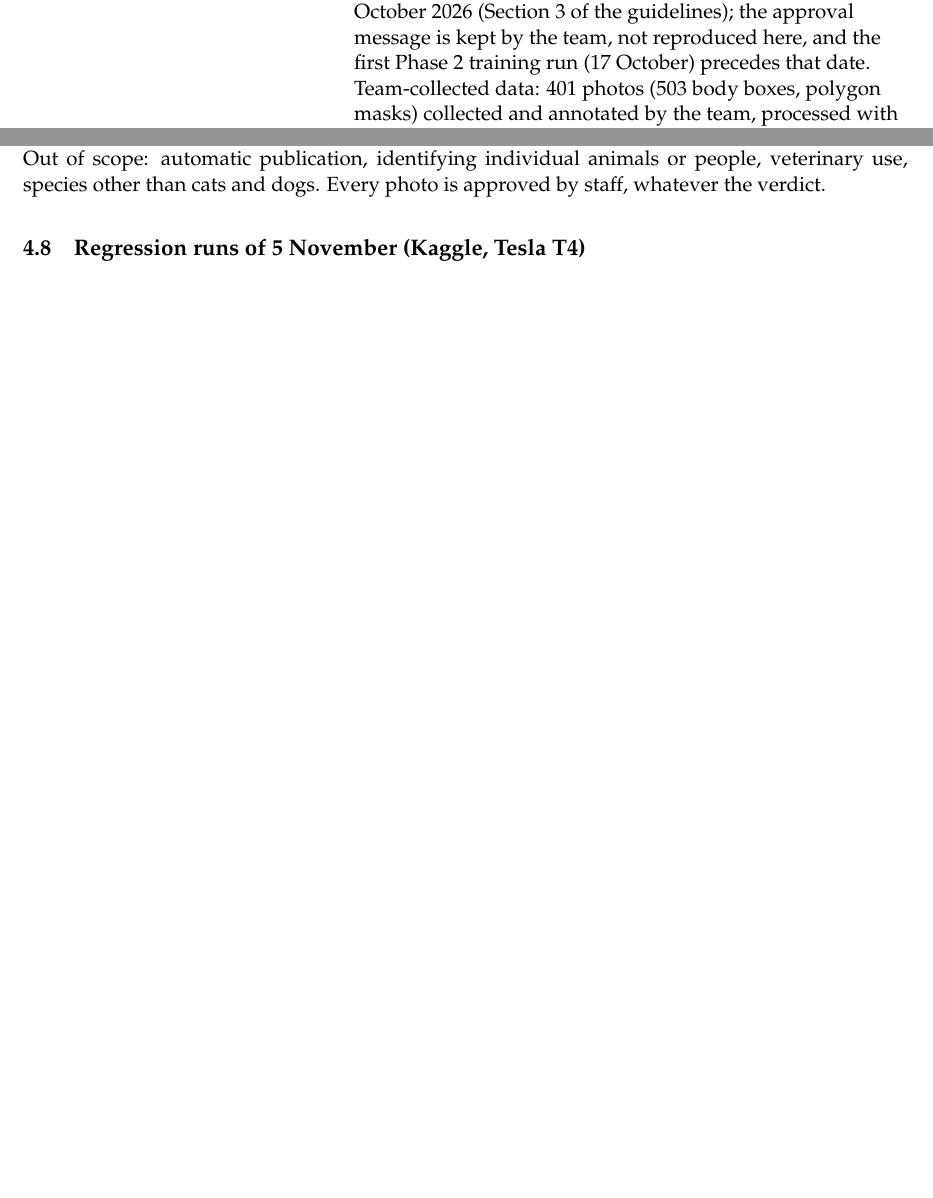
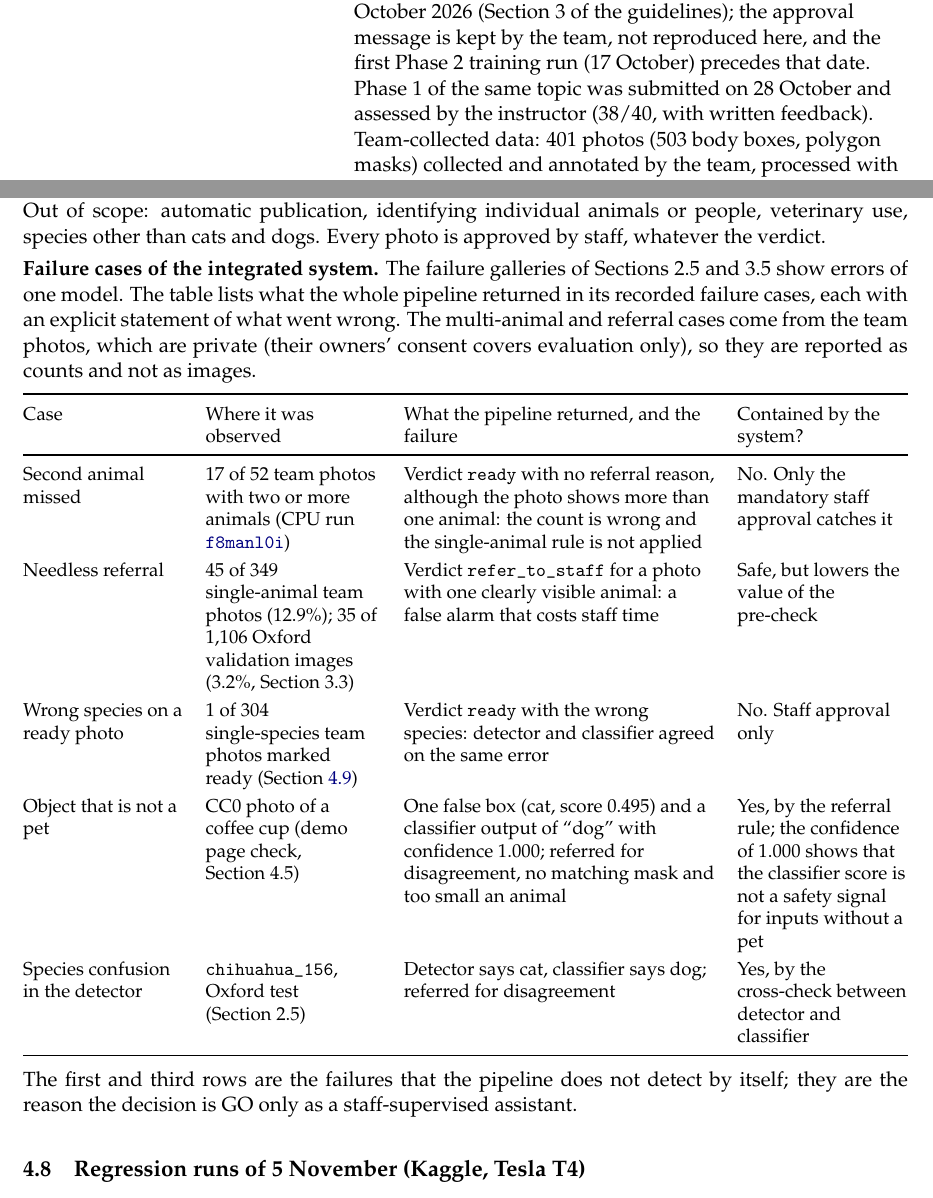
Before and after one commit to Yasser-20-alhajlah/smart-pet-vision, a LaTeX document (smart-pet-vision/phase2/submission/main.tex): two parts of pages 2 and 27 of 31 before the commit and two parts of pages 2 and 27 of 32 after it, joined at a grey line, cut so that both start at the same text, the shorter picture padded with empty space. Compiled offline with pdfLaTeX; a LaTeX package or settings file that is missing is left out.

Commit message:
Report: failure cases of the integrated system with explicit failure statements (Section 4.7); bonus row notes the assessed Phase 1 submission

```diff
--- a/smart-pet-vision/phase2/submission/main.tex
+++ b/smart-pet-vision/phase2/submission/main.tex
@@ -754,6 +754,24 @@ A9b ONNX parity, detector & $\leq0.001$ & 0.0018 & \textbf{Fail} \\
 
 Main failure modes for the model card: missed small and secondary animals (team photos: recall 0.732; 17 of 52 multi-animal photos marked technically ready because one animal was missed); dark dogs wearing clothing detected as cats; masks spreading into similar-coloured backgrounds. Out of scope: automatic publication, identifying individual animals or people, veterinary use, species other than cats and dogs. Every photo is approved by staff, whatever the verdict.
 
+\textbf{Failure cases of the integrated system.} The failure galleries of Sections~2.5 and 3.5 show errors of one model. The table lists what the whole pipeline returned in its recorded failure cases, each with an explicit statement of what went wrong. The multi-animal and referral cases come from the team photos, which are private (their owners' consent covers evaluation only), so they are reported as counts and not as images.
+
+{\small
+\begin{tabularx}{\linewidth}{@{}P{3.0cm} P{3.3cm} Y P{3.2cm}@{}}
+\toprule
+Case & Where it was observed & What the pipeline returned, and the failure & Contained by the system? \\
+\midrule
+Second animal missed & 17 of 52 team photos with two or more animals (CPU run \run{f8manl0i}) & Verdict \texttt{ready} with no referral reason, although the photo shows more than one animal: the count is wrong and the single-animal rule is not applied & No. Only the mandatory staff approval catches it \\
+Needless referral & 45 of 349 single-animal team photos (12.9\%); 35 of 1,106 Oxford validation images (3.2\%, Section~3.3) & Verdict \texttt{refer\_to\_staff} for a photo with one clearly visible animal: a false alarm that costs staff time & Safe, but lowers the value of the pre-check \\
+Wrong species on a ready photo & 1 of 304 single-species team photos marked ready (Section~\ref{sec:supp}) & Verdict \texttt{ready} with the wrong species: detector and classifier agreed on the same error & No. Staff approval only \\
+Object that is not a pet & CC0 photo of a coffee cup (demo page check, Section~4.5) & One false box (cat, score 0.495) and a classifier output of ``dog'' with confidence 1.000; referred for disagreement, no matching mask and too small an animal & Yes, by the referral rule; the confidence of 1.000 shows that the classifier score is not a safety signal for inputs without a pet \\
+Species confusion in the detector & \texttt{chihuahua\_156}, Oxford test (Section~2.5) & Detector says cat, classifier says dog; referred for disagreement & Yes, by the cross-check between detector and classifier \\
+\bottomrule
+\end{tabularx}}
+
+\smallskip
+The first and third rows are the failures that the pipeline does not detect by itself; they are the reason the decision is GO only as a staff-supervised assistant.
+
 \subsection{Regression runs of 5 November (Kaggle, Tesla T4)}\label{sec:kaggle}
 
 After the report above was frozen, the segmentation workstream repeated two evaluations on a private Kaggle T4 kernel with the delivered weights (SHA-256 recorded), and trained one additional detector candidate. These runs change no served weight, threshold or acceptance criterion; they are reported as regression evidence with their own provenance (\ev{P2_m5_kaggle_regression_20261105}, \ev{P2_m4_corrected_candidate_kaggle_20261105}). The means below were recomputed from the per-image files delivered with the runs.
```
Also changed, not shown: smart-pet-vision/phase2/submission/main.tex (3 more changed lines).
